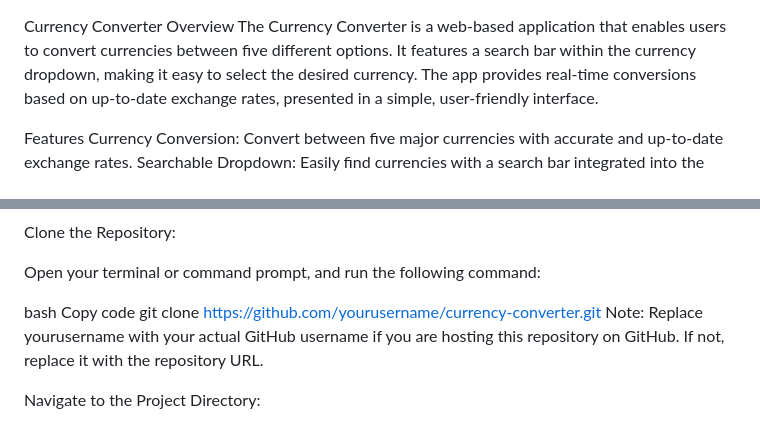
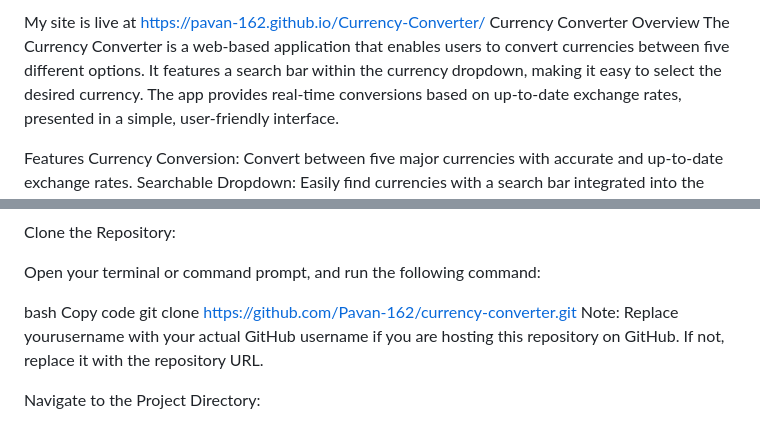
Before and after one commit to Pavan-162/Currency-Converter, a Markdown page: README.md, 2 parts joined by grey strips. Rendered like a GitHub page.

```diff
--- a/README.md
+++ b/README.md
@@ -1,3 +1,4 @@
+My site is live at https://pavan-162.github.io/Currency-Converter/
 Currency Converter
 Overview
 The Currency Converter is a web-based application that enables users to convert currencies between five different options. It features a search bar within the currency dropdown, making it easy to select the desired currency. The app provides real-time conversions based on up-to-date exchange rates, presented in a simple, user-friendly interface.
@@ -28,7 +29,7 @@ Open your terminal or command prompt, and run the following command:
 
 bash
 Copy code
-git clone https://github.com/yourusername/currency-converter.git
+git clone https://github.com/Pavan-162/currency-converter.git
 Note: Replace yourusername with your actual GitHub username if you are hosting this repository on GitHub. If not, replace it with the repository URL.
 
 Navigate to the Project Directory:
```
